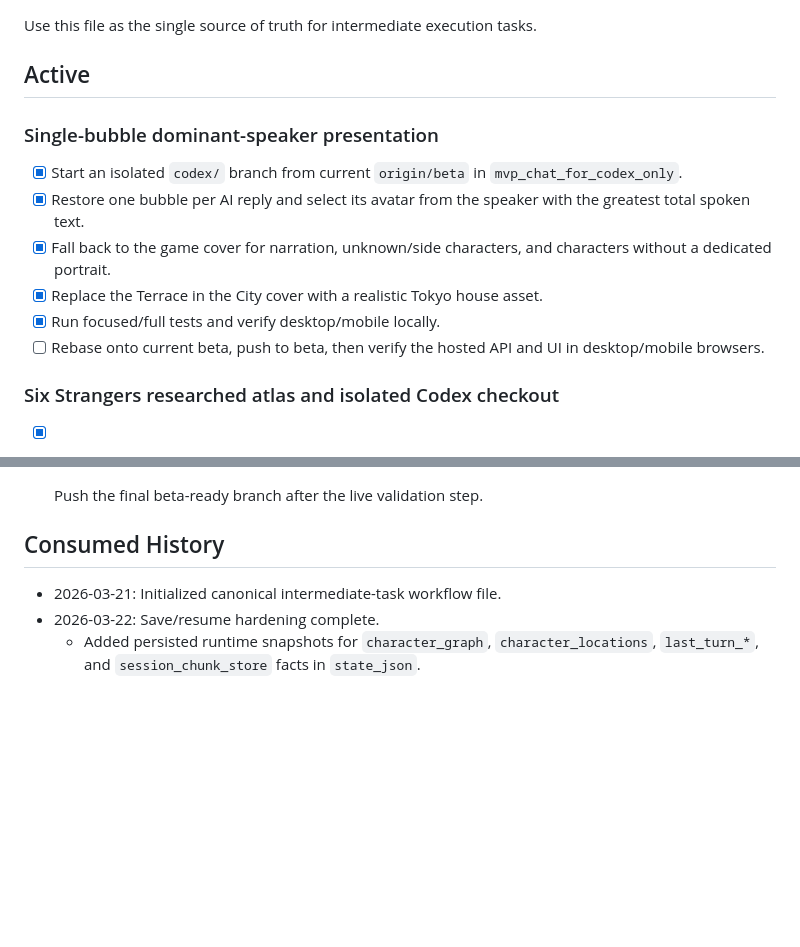
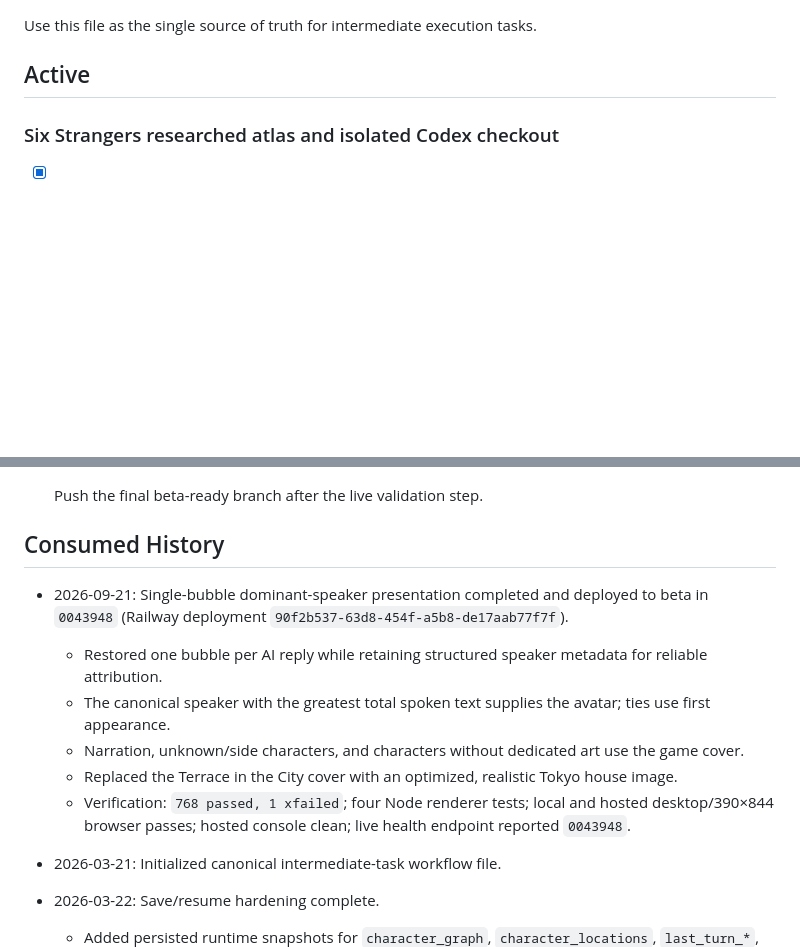
Before and after one commit to flyingabove/mvp_chat, a Markdown page: documentation/plans_scratch/TASKS_INTERMEDIATE.md, 2 parts joined by grey strips. GitHub-like rendering; blank space fills up the shorter version.

Commit message:
docs(dialogue): record beta verification
WHY: The project ledger must reflect that the single-bubble presentation was deployed and exercised on the hosted beta rather than stopping at local tests.

WHAT CHANGED: Updated the speaker-dialogue design and canonical task history with commit 0043948, Railway deployment identity, test totals, desktop/mobile browser evidence, fallback behavior, and clean-console result.

SIDE EFFECTS: Documentation only; runtime behavior is unchanged.

```diff
--- a/documentation/plans_scratch/TASKS_INTERMEDIATE.md
+++ b/documentation/plans_scratch/TASKS_INTERMEDIATE.md
@@ -3,15 +3,6 @@
 Use this file as the single source of truth for intermediate execution tasks.
 
 ## Active
-
-### Single-bubble dominant-speaker presentation
-
-- [x] Start an isolated `codex/` branch from current `origin/beta` in `mvp_chat_for_codex_only`.
-- [x] Restore one bubble per AI reply and select its avatar from the speaker with the greatest total spoken text.
-- [x] Fall back to the game cover for narration, unknown/side characters, and characters without a dedicated portrait.
-- [x] Replace the Terrace in the City cover with a realistic Tokyo house asset.
-- [x] Run focused/full tests and verify desktop/mobile locally.
-- [ ] Rebase onto current beta, push to beta, then verify the hosted API and UI in desktop/mobile browsers.
 
 ### Six Strangers researched atlas and isolated Codex checkout
 
@@ -27,6 +18,13 @@ Use this file as the single source of truth for intermediate execution tasks.
 - [ ] Push the final beta-ready branch after the live validation step.
 
 ## Consumed History
+
+- 2026-09-21: Single-bubble dominant-speaker presentation completed and deployed to beta in `0043948` (Railway deployment `90f2b537-63d8-454f-a5b8-de17aab77f7f`).
+	- Restored one bubble per AI reply while retaining structured speaker metadata for reliable attribution.
+	- The canonical speaker with the greatest total spoken text supplies the avatar; ties use first appearance.
+	- Narration, unknown/side characters, and characters without dedicated art use the game cover.
+	- Replaced the Terrace in the City cover with an optimized, realistic Tokyo house image.
+	- Verification: `768 passed, 1 xfailed`; four Node renderer tests; local and hosted desktop/390×844 browser passes; hosted console clean; live health endpoint reported `0043948`.
 
 - 2026-03-21: Initialized canonical intermediate-task workflow file.
 - 2026-03-22: Save/resume hardening complete.
```
Also changed, not shown: documentation/SPEAKER_DIALOGUE_UI.md (+4 -0 lines).
